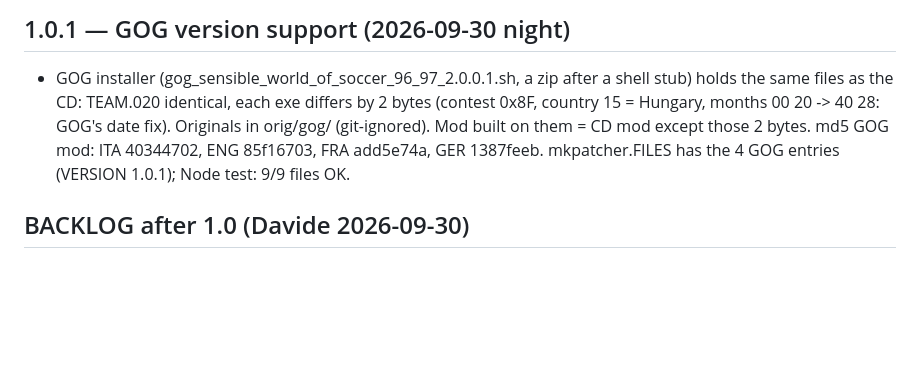
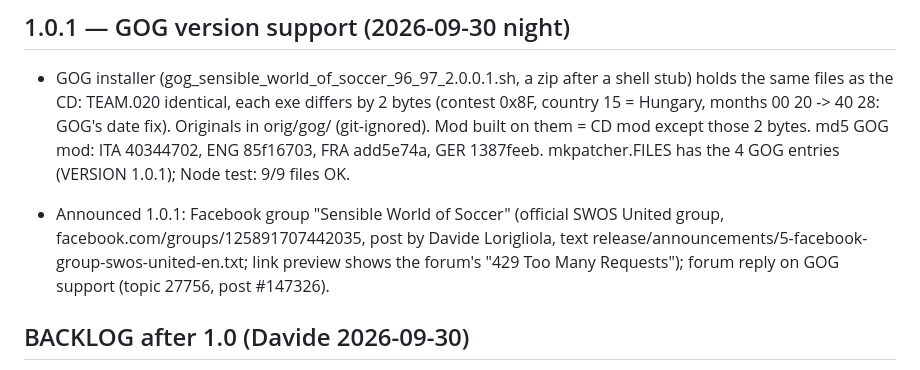
Before and after one commit to aminta/swos-9697-mod, a Markdown page: notes/STATUS.md, the part around the change. GitHub-like rendering; blank space fills up the shorter version.

Commit message:
Announcements: Facebook group post, forum update
Co-Authored-By: Claude Opus 5.5 <noreply@anthropic.com>

```diff
--- a/notes/STATUS.md
+++ b/notes/STATUS.md
@@ -445,6 +445,10 @@ Ancora da provare dalla sessione 12: holder -> scambio CONMEBOL; trofeo Libertad
   Originals in orig/gog/ (git-ignored). Mod built on them = CD mod except those 2 bytes. md5 GOG mod: ITA 40344702,
   ENG 85f16703, FRA add5e74a, GER 1387feeb. mkpatcher.FILES has the 4 GOG entries (VERSION 1.0.1); Node test: 9/9 files OK.
 
+- Announced 1.0.1: Facebook group "Sensible World of Soccer" (official SWOS United group, facebook.com/groups/125891707442035,
+  post by Davide Lorigliola, text release/announcements/5-facebook-group-swos-united-en.txt; link preview shows the forum's
+  "429 Too Many Requests"); forum reply on GOG support (topic 27756, post #147326).
+
 ## BACKLOG after 1.0 (Davide 2026-09-30)
 - (done in 1.0.1) GOG version support.
 - English line-up shows only 14 players (11 + 3 bench) also in the original game: find where the bench size comes from
```
